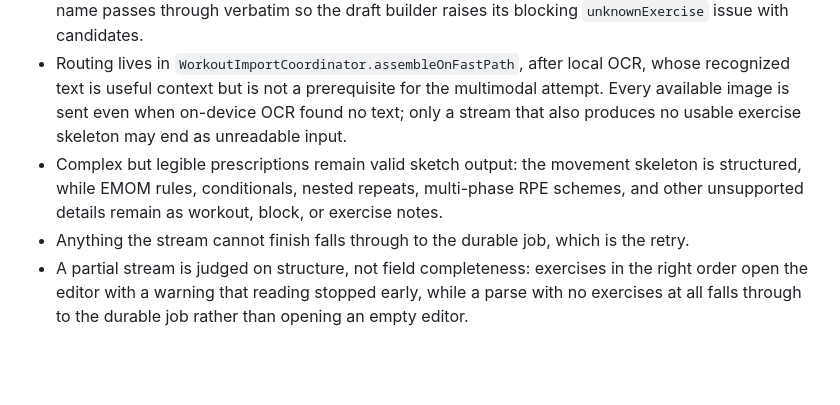
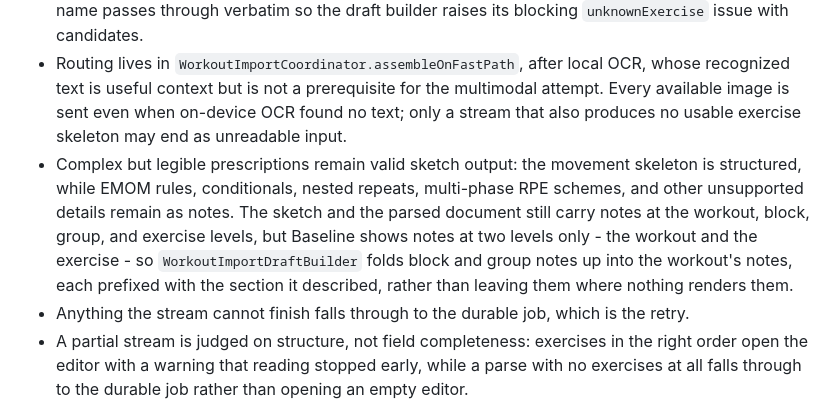
Before and after one commit to tpavay/Baseline, a Markdown page: docs/implementation/workout-image-import.md, the part around the change. Drawn GitHub-style; blank space fills up the shorter version.

Commit message:
no-mistakes(document): docs: fold-up import notes, session-note plan invariant

```diff
--- a/docs/implementation/workout-image-import.md
+++ b/docs/implementation/workout-image-import.md
@@ -67,7 +67,8 @@ What changes is the shape of the model's output and where normalization happens.
 - `ImportExerciseMatcher` refuses near-misses. Widening past an exact catalog hit reaches only different spellings of the same movement; a qualifier in either direction stops it, and an unresolved name passes through verbatim so the draft builder raises its blocking `unknownExercise` issue with candidates.
 - Routing lives in `WorkoutImportCoordinator.assembleOnFastPath`, after local OCR, whose recognized text is useful context but is not a prerequisite for the multimodal attempt.
   Every available image is sent even when on-device OCR found no text; only a stream that also produces no usable exercise skeleton may end as unreadable input.
-- Complex but legible prescriptions remain valid sketch output: the movement skeleton is structured, while EMOM rules, conditionals, nested repeats, multi-phase RPE schemes, and other unsupported details remain as workout, block, or exercise notes.
+- Complex but legible prescriptions remain valid sketch output: the movement skeleton is structured, while EMOM rules, conditionals, nested repeats, multi-phase RPE schemes, and other unsupported details remain as notes.
+  The sketch and the parsed document still carry notes at the workout, block, group, and exercise levels, but Baseline shows notes at two levels only - the workout and the exercise - so `WorkoutImportDraftBuilder` folds block and group notes up into the workout's notes, each prefixed with the section it described, rather than leaving them where nothing renders them.
 - Anything the stream cannot finish falls through to the durable job, which is the retry.
 - A partial stream is judged on structure, not field completeness: exercises in the right order open the editor with a warning that reading stopped early, while a parse with no exercises at all falls through to the durable job rather than opening an empty editor.
 - The transport is `streamWorkoutImport`, an `onRequest` SSE endpoint rather than a callable, because a callable cannot stream. Auth and App Check are therefore verified by hand in the handler.
```
Also changed, not shown: CLAUDE.md (+1 -0 lines).
